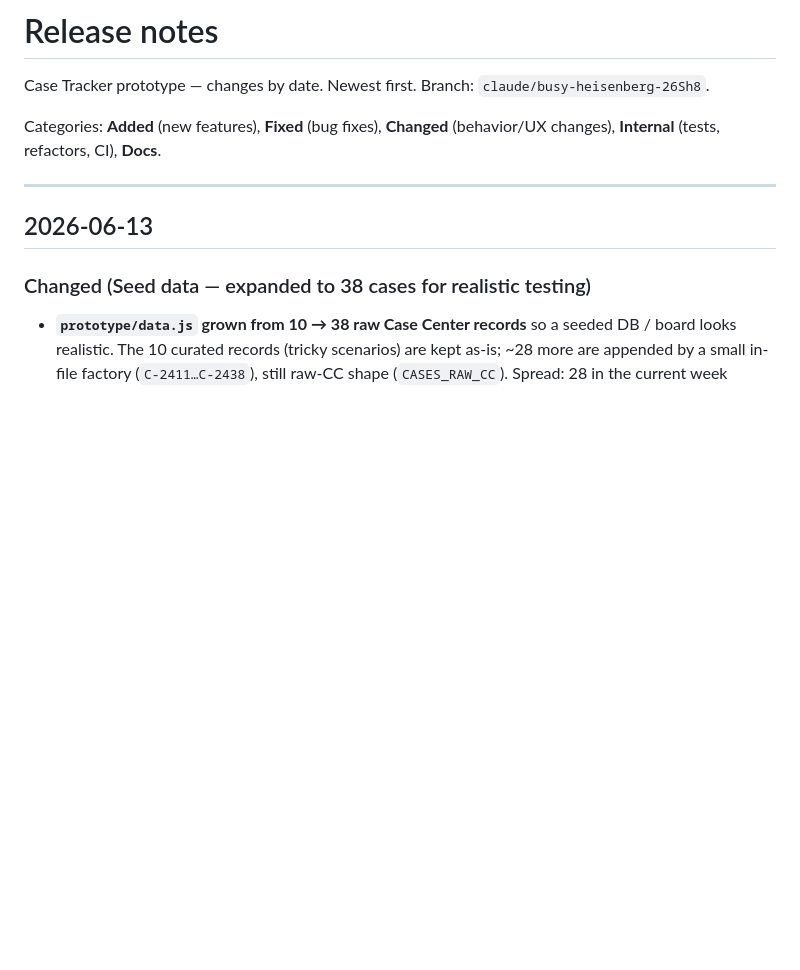
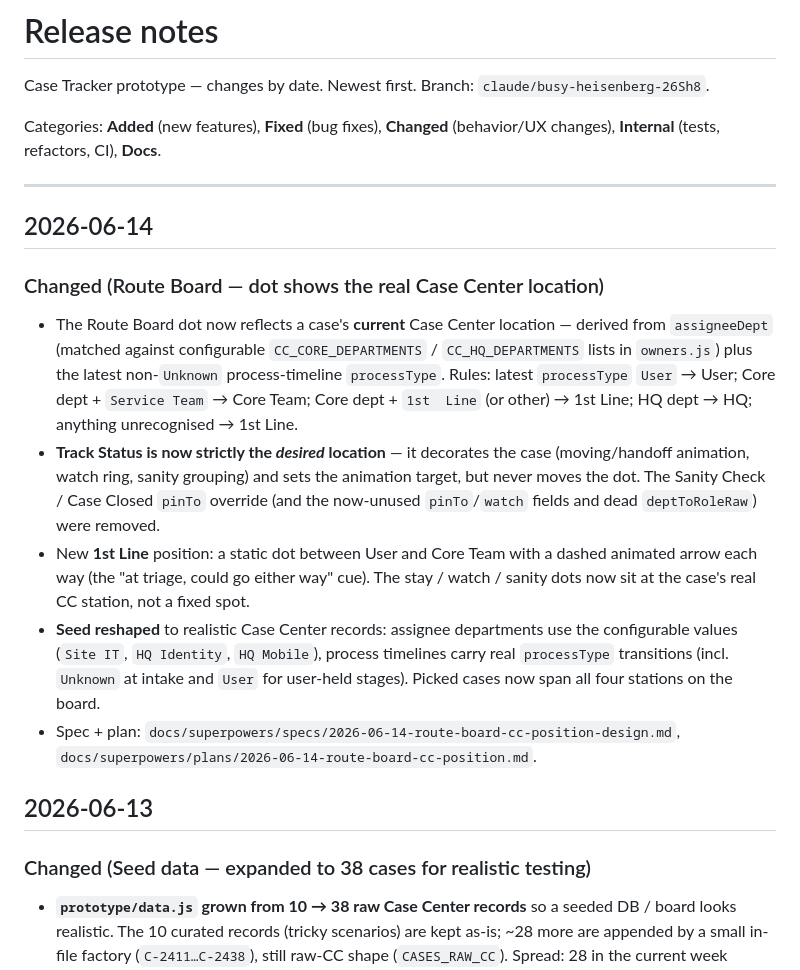
Before and after one commit to hltsai9/threenine, a Markdown page: docs/RELEASE_NOTES.md, the part around the change. Rendered like a GitHub page; blank space fills up the shorter version.

Commit message:
docs: release note for Route Board CC-position change

```diff
--- a/docs/RELEASE_NOTES.md
+++ b/docs/RELEASE_NOTES.md
@@ -7,6 +7,30 @@ Categories: **Added** (new features), **Fixed** (bug fixes), **Changed** (behavi
 changes), **Internal** (tests, refactors, CI), **Docs**.
 
 ---
+
+## 2026-06-14
+
+### Changed (Route Board — dot shows the real Case Center location)
+
+- The Route Board dot now reflects a case's **current** Case Center location —
+  derived from `assigneeDept` (matched against configurable `CC_CORE_DEPARTMENTS`
+  / `CC_HQ_DEPARTMENTS` lists in `owners.js`) plus the latest non-`Unknown`
+  process-timeline `processType`. Rules: latest `processType` `User` → User;
+  Core dept + `Service Team` → Core Team; Core dept + `1st  Line` (or other) →
+  1st Line; HQ dept → HQ; anything unrecognised → 1st Line.
+- **Track Status is now strictly the *desired* location** — it decorates the case
+  (moving/handoff animation, watch ring, sanity grouping) and sets the animation
+  target, but never moves the dot. The Sanity Check / Case Closed `pinTo` override
+  (and the now-unused `pinTo`/`watch` fields and dead `deptToRoleRaw`) were removed.
+- New **1st Line** position: a static dot between User and Core Team with a dashed
+  animated arrow each way (the "at triage, could go either way" cue). The
+  stay / watch / sanity dots now sit at the case's real CC station, not a fixed spot.
+- **Seed reshaped** to realistic Case Center records: assignee departments use the
+  configurable values (`Site IT`, `HQ Identity`, `HQ Mobile`), process timelines
+  carry real `processType` transitions (incl. `Unknown` at intake and `User` for
+  user-held stages). Picked cases now span all four stations on the board.
+- Spec + plan: `docs/superpowers/specs/2026-06-14-route-board-cc-position-design.md`,
+  `docs/superpowers/plans/2026-06-14-route-board-cc-position.md`.
 
 ## 2026-06-13
 
```
